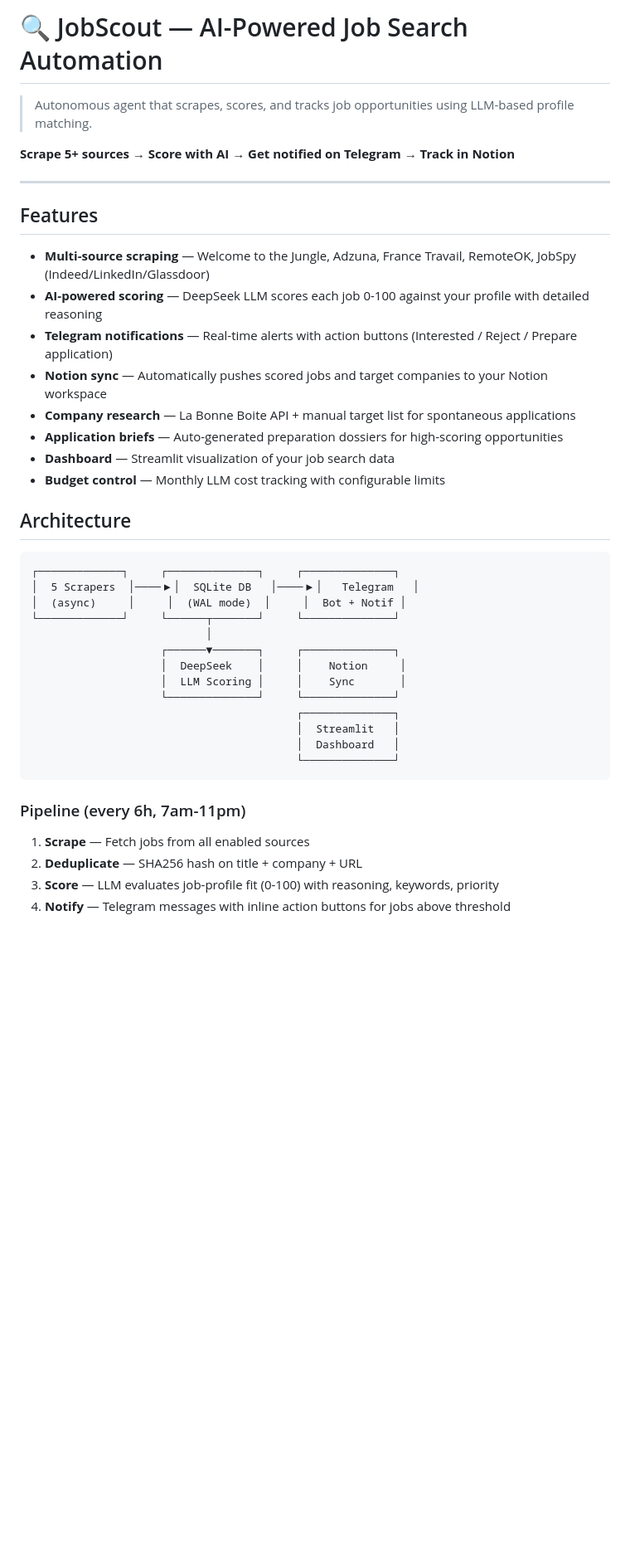
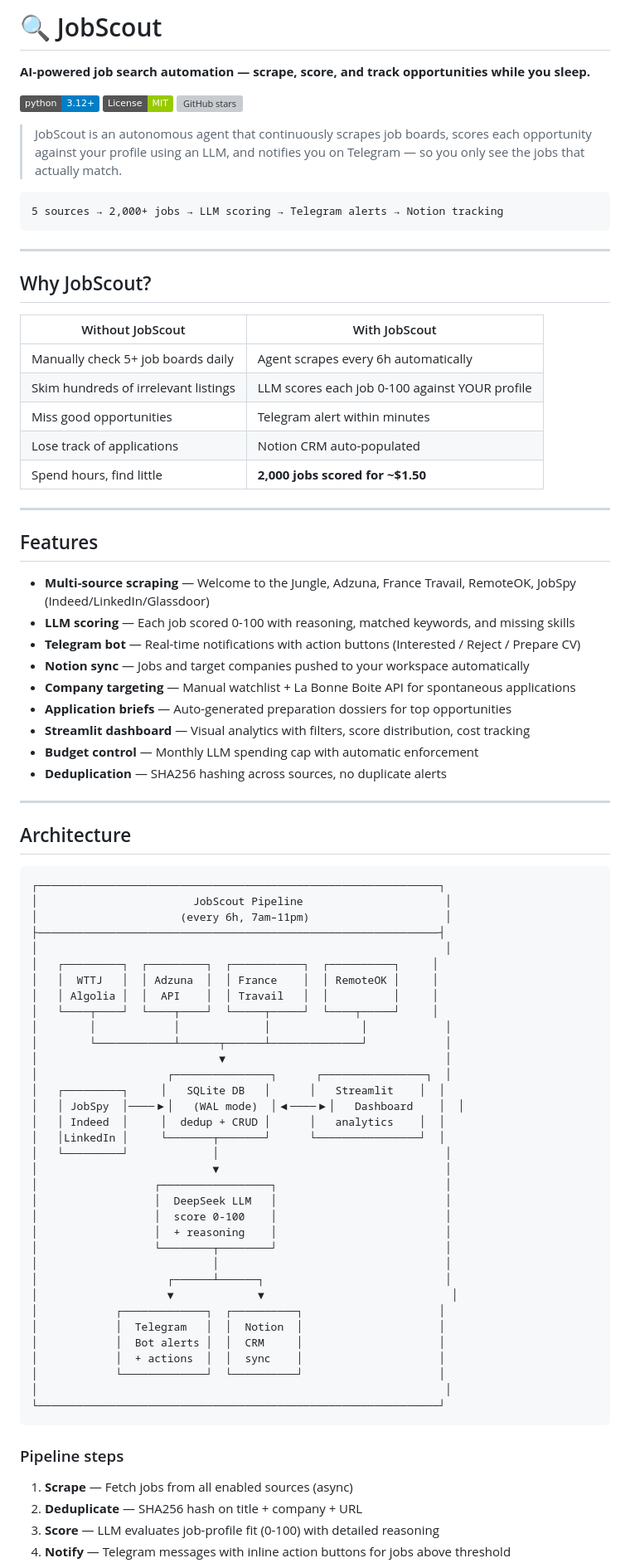
Before and after one commit to ThomasMeb/JobScout, a Markdown page: README.md, the part around one of its changes. Shown at 83% size. Drawn GitHub-style; badges without logos; blank space fills up the shorter version; grey boxes are pictures that could not be loaded.

Commit message:
rewrite README for public release

````diff
--- a/README.md
+++ b/README.md
@@ -1,43 +1,87 @@
-# 🔍 JobScout — AI-Powered Job Search Automation
+# 🔍 JobScout
 
-> Autonomous agent that scrapes, scores, and tracks job opportunities using LLM-based profile matching.
+**AI-powered job search automation — scrape, score, and track opportunities while you sleep.**
 
-**Scrape 5+ sources → Score with AI → Get notified on Telegram → Track in Notion**
+[![Python 3.12+](https://img.shields.io/badge/python-3.12+-blue.svg)](https://www.python.org/downloads/)
+[![License: MIT](https://img.shields.io/badge/License-MIT-green.svg)](LICENSE)
+[![GitHub stars](https://img.shields.io/github/stars/ThomasMeb/JobScout)](https://github.com/ThomasMeb/JobScout/stargazers)
+
+> JobScout is an autonomous agent that continuously scrapes job boards, scores each opportunity against your profile using an LLM, and notifies you on Telegram — so you only see the jobs that actually match.
+
+```
+5 sources → 2,000+ jobs → LLM scoring → Telegram alerts → Notion tracking
+```
+
+---
+
+## Why JobScout?
+
+| Without JobScout | With JobScout |
+|------------------|---------------|
+| Manually check 5+ job boards daily | Agent scrapes every 6h automatically |
+| Skim hundreds of irrelevant listings | LLM scores each job 0-100 against YOUR profile |
+| Miss good opportunities | Telegram alert within minutes |
+| Lose track of applications | Notion CRM auto-populated |
+| Spend hours, find little | **2,000 jobs scored for ~$1.50** |
 
 ---
 
 ## Features
 
 - **Multi-source scraping** — Welcome to the Jungle, Adzuna, France Travail, RemoteOK, JobSpy (Indeed/LinkedIn/Glassdoor)
-- **AI-powered scoring** — DeepSeek LLM scores each job 0-100 against your profile with detailed reasoning
-- **Telegram notifications** — Real-time alerts with action buttons (Interested / Reject / Prepare application)
-- **Notion sync** — Automatically pushes scored jobs and target companies to your Notion workspace
-- **Company research** — La Bonne Boite API + manual target list for spontaneous applications
-- **Application briefs** — Auto-generated preparation dossiers for high-scoring opportunities
-- **Dashboard** — Streamlit visualization of your job search data
-- **Budget control** — Monthly LLM cost tracking with configurable limits
+- **LLM scoring** — Each job scored 0-100 with reasoning, matched keywords, and missing skills
+- **Telegram bot** — Real-time notifications with action buttons (Interested / Reject / Prepare CV)
+- **Notion sync** — Jobs and target companies pushed to your workspace automatically
+- **Company targeting** — Manual watchlist + La Bonne Boite API for spontaneous applications
+- **Application briefs** — Auto-generated preparation dossiers for top opportunities
+- **Streamlit dashboard** — Visual analytics with filters, score distribution, cost tracking
+- **Budget control** — Monthly LLM spending cap with automatic enforcement
+- **Deduplication** — SHA256 hashing across sources, no duplicate alerts
+
+---
 
 ## Architecture
 
 ```
-┌─────────────┐     ┌──────────────┐     ┌──────────────┐
-│  5 Scrapers  │────▶│  SQLite DB   │────▶│   Telegram   │
-│  (async)     │     │  (WAL mode)  │     │  Bot + Notif │
-└─────────────┘     └──────┬───────┘     └──────────────┘
-                           │
-                    ┌──────▼───────┐     ┌──────────────┐
-                    │  DeepSeek    │     │    Notion     │
-                    │  LLM Scoring │     │    Sync       │
-                    └──────────────┘     └──────────────┘
-                                         ┌──────────────┐
-                                         │  Streamlit   │
-                                         │  Dashboard   │
-                                         └──────────────┘
+┌──────────────────────────────────────────────────────────────┐
+│                        JobScout Pipeline                      │
+│                      (every 6h, 7am–11pm)                     │
+├──────────────────────────────────────────────────────────────┤
+│                                                               │
+│   ┌─────────┐  ┌─────────┐  ┌───────────┐  ┌──────────┐     │
+│   │  WTTJ   │  │ Adzuna  │  │ France    │  │ RemoteOK │     │
+│   │ Algolia │  │  API    │  │ Travail   │  │          │     │
+│   └────┬────┘  └────┬────┘  └─────┬─────┘  └────┬─────┘     │
+│        │            │             │              │            │
+│        └────────────┴──────┬──────┴──────────────┘            │
+│                            ▼                                  │
+│                    ┌───────────────┐      ┌────────────────┐  │
+│   ┌─────────┐     │   SQLite DB   │      │   Streamlit    │  │
+│   │ JobSpy  │────▶│   (WAL mode)  │◀────▶│   Dashboard    │  │
+│   │ Indeed  │     │  dedup + CRUD │      │   analytics    │  │
+│   │LinkedIn │     └───────┬───────┘      └────────────────┘  │
+│   └─────────┘             │                                   │
+│                           ▼                                   │
+│                  ┌─────────────────┐                          │
+│                  │  DeepSeek LLM   │                          │
+│                  │  score 0-100    │                          │
+│                  │  + reasoning    │                          │
+│                  └────────┬────────┘                          │
+│                           │                                   │
+│                    ┌──────┴──────┐                            │
+│                    ▼             ▼                             │
+│            ┌─────────────┐  ┌──────────┐                     │
+│            │  Telegram   │  │  Notion  │                     │
+│            │  Bot alerts │  │  CRM     │                     │
+│            │  + actions  │  │  sync    │                     │
+│            └─────────────┘  └──────────┘                     │
+│                                                               │
+└──────────────────────────────────────────────────────────────┘
 ```
 
-### Pipeline (every 6h, 7am-11pm)
+### Pipeline steps
 
-1. **Scrape** — Fetch jobs from all enabled sources
+1. **Scrape** — Fetch jobs from all enabled sources (async)
 2. **Deduplicate** — SHA256 hash on title + company + URL
-3. **Score** — LLM evaluates job-profile fit (0-100) with reasoning, keywords, priority
+3. **Score** — LLM evaluates job-profile fit (0-100) with detailed reasoning
 4. **Notify** — Telegram messages with inline action buttons for jobs above threshold
````
Also changed, not shown: other parts of README.md (+65 -36 lines).
